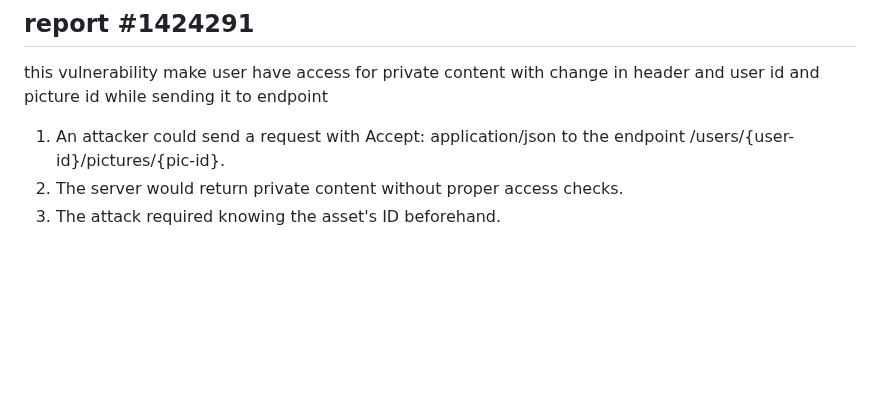
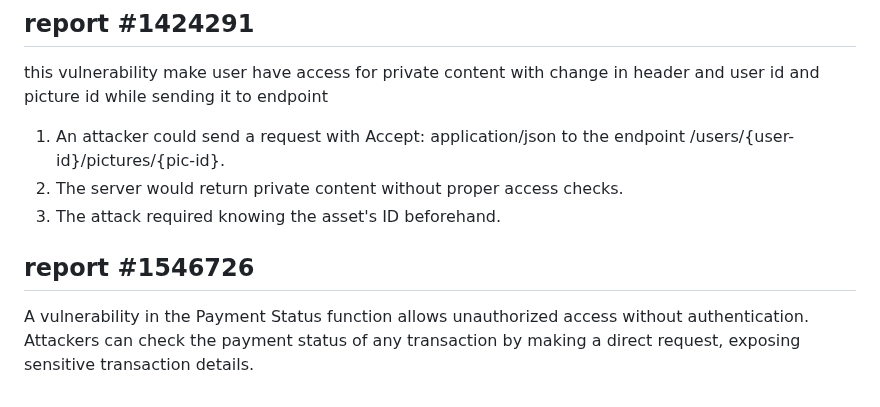
Before and after one commit to omar5mohamed/ieee, a Markdown page: week3/readme.md, the part around the change. Rendered like a GitHub page; blank space fills up the shorter version.

```diff
--- a/week3/readme.md
+++ b/week3/readme.md
@@ -111,3 +111,6 @@ this vulnerability make user have access for private content with change in head
 1. An attacker could send a request with Accept: application/json to the endpoint /users/{user-id}/pictures/{pic-id}.
 2. The server would return private content without proper access checks.
 3. The attack required knowing the asset's ID beforehand.
+
+ ## report #1546726
+ A vulnerability in the Payment Status function allows unauthorized access without authentication. Attackers can check the payment status of any transaction by making a direct request, exposing sensitive transaction details.
```
